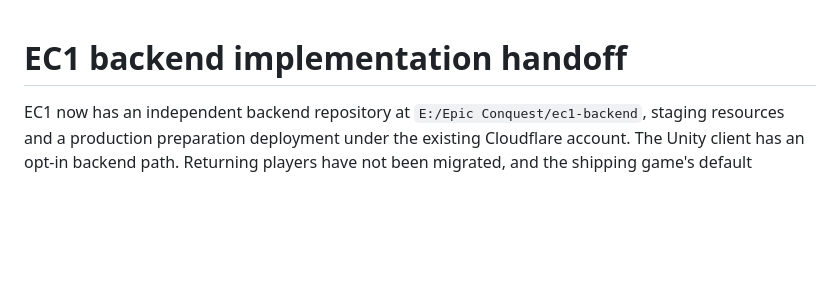
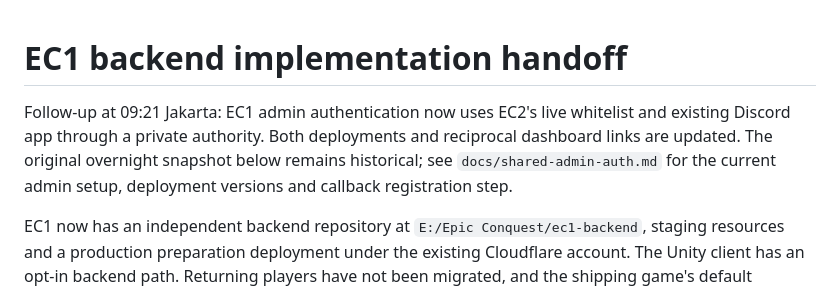
Before and after one commit to Zeraveene/ec1-backend, a Markdown page: docs/overnight-results-2026-10-09.md, the part around the change. GitHub-like rendering; blank space fills up the shorter version.

```diff
--- a/docs/overnight-results-2026-10-09.md
+++ b/docs/overnight-results-2026-10-09.md
@@ -1,4 +1,6 @@
 # EC1 backend implementation handoff
+
+Follow-up at 09:21 Jakarta: EC1 admin authentication now uses EC2's live whitelist and existing Discord app through a private authority. Both deployments and reciprocal dashboard links are updated. The original overnight snapshot below remains historical; see `docs/shared-admin-auth.md` for the current admin setup, deployment versions and callback registration step.
 
 EC1 now has an independent backend repository at `E:/Epic Conquest/ec1-backend`, staging resources and a production preparation deployment under the existing Cloudflare account. The Unity client has an opt-in backend path. Returning players have not been migrated, and the shipping game's default backend flag remains off.
 
```
Also changed, not shown: README.md (+1 -1 lines), docs/shared-admin-auth.md (+8 -0 lines).
